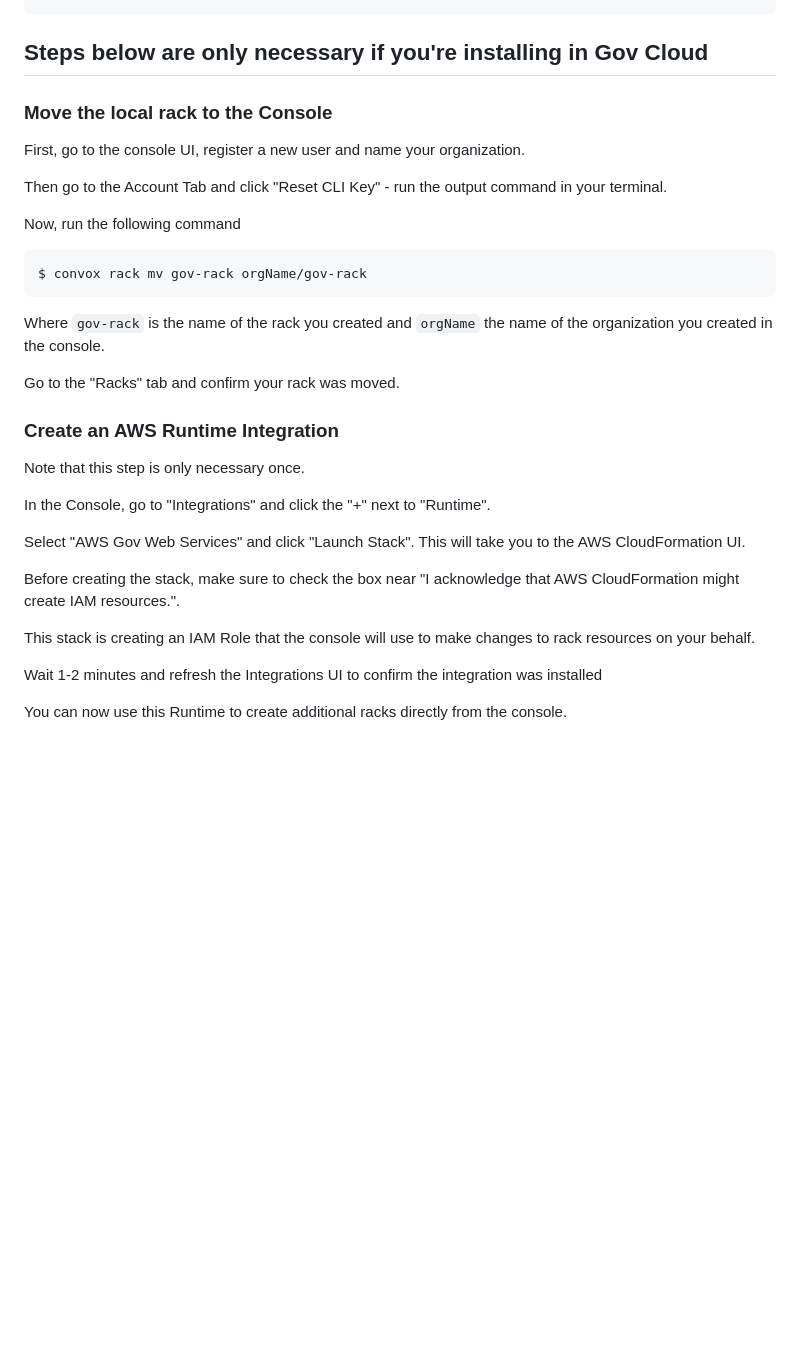
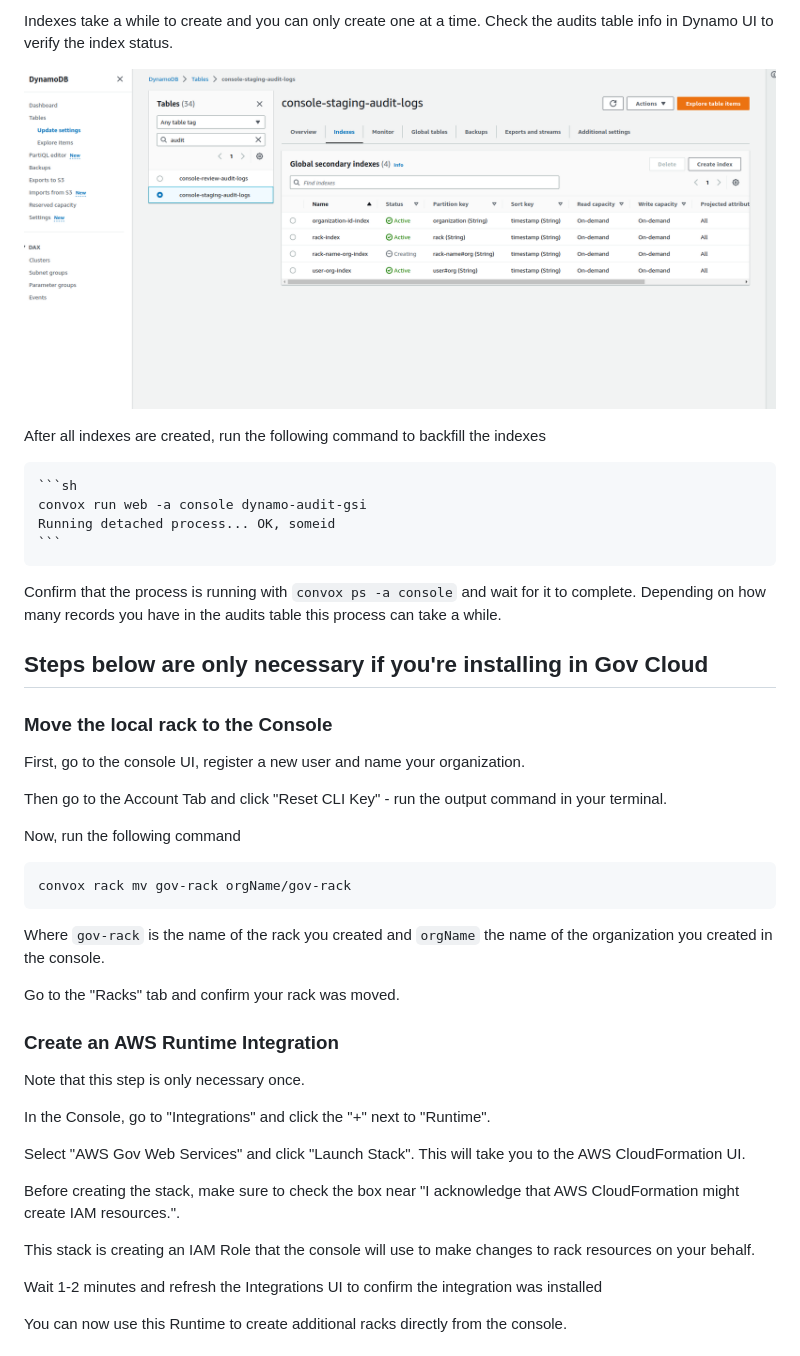
Before and after one commit to convox/console-app, a Markdown page: README.md, the part around one of its changes. GitHub-like rendering; pictures changed too: dynamo/index-create.png (added); blank space fills up the shorter version.

````diff
--- a/README.md
+++ b/README.md
@@ -166,3 +189,15 @@ Promote the environment changes
+Indexes take a while to create and you can only create one at a time. Check the audits table info in Dynamo UI to verify the index status.
+
+![Dynamo Index UI](./dynamo/index-create.png)
+
+After all indexes are created, run the following command to backfill the indexes
+
+    ```sh
+    convox run web -a console dynamo-audit-gsi
+    Running detached process... OK, someid
+    ```
+
+Confirm that the process is running with `convox ps -a console` and wait for it to complete. Depending on how many records you have in the audits table this process can take a while.
 
 ## Steps below are only necessary if you're installing in Gov Cloud
 
@@ -174,12 +209,11 @@ Then go to the Account Tab and click "Reset CLI Key" - run the output command in
 
 Now, run the following command
 
-    $ convox rack mv gov-rack orgName/gov-rack
+    convox rack mv gov-rack orgName/gov-rack
 
 Where `gov-rack` is the name of the rack you created and `orgName` the name of the organization you created in the console.
 
 Go to the "Racks" tab and confirm your rack was moved.
-
 
 ### Create an AWS Runtime Integration
 
@@ -192,7 +226,6 @@ Select "AWS Gov Web Services" and click "Launch Stack". This will take you to th
 Before creating the stack, make sure to check the box near "I acknowledge that AWS CloudFormation might create IAM resources.".
 
 This stack is creating an IAM Role that the console will use to make changes to rack resources on your behalf.
-
 
 Wait 1-2 minutes and refresh the Integrations UI to confirm the integration was installed
 
````
Also changed, not shown: other parts of README.md (+59 -36 lines), 1 other file.
